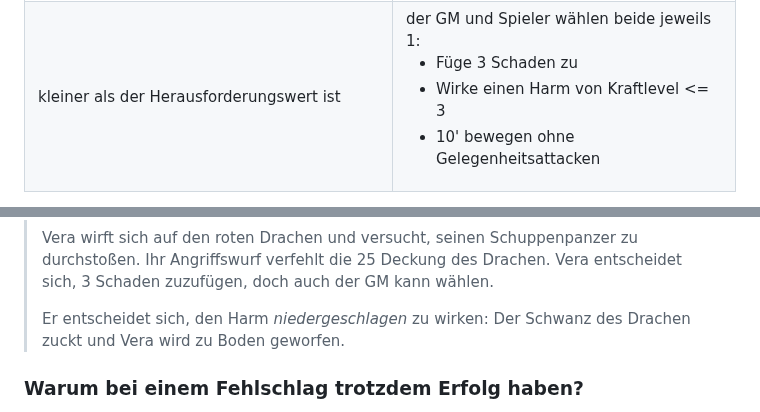
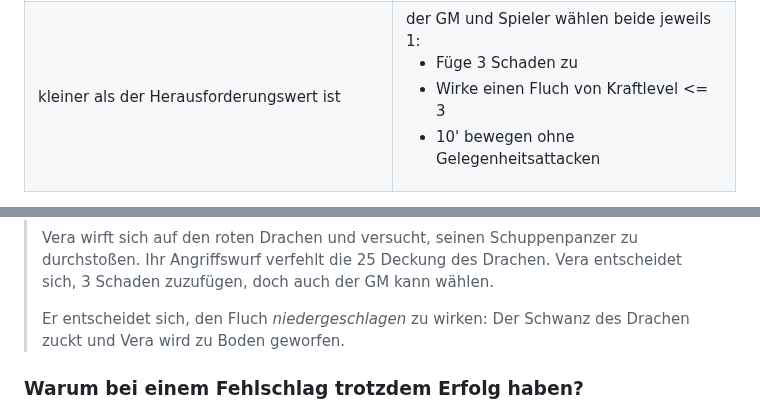
Before and after one commit to Mambouna/openlegend-de, a Markdown page: src/Kapitel-7_Kampf.md, 2 parts joined by grey strips. Drawn GitHub-style.

```diff
--- a/src/Kapitel-7_Kampf.md
+++ b/src/Kapitel-7_Kampf.md
@@ -348,7 +348,7 @@ Manche GMs mögen dieses Maß an Anspruch eventuell, sodass **sie die Kernmechan
 		<td>der GM und Spieler wählen beide jeweils 1:
 			<ul>
 				<li>Füge 3 Schaden zu</li>
-				<li>Wirke einen Harm von Kraftlevel &lt;= 3</li>
+				<li>Wirke einen Fluch von Kraftlevel &lt;= 3</li>
 				<li>10' bewegen ohne Gelegenheitsattacken</li>
 			</ul>
 		</td>
@@ -360,7 +360,7 @@ Mit dieser modifizierten Regel bedeutet eine fehlgeschlagene Attacke zwar, dass
 > ### Beispiel modifizierter Kernmechanik im Kampf
 > Vera wirft sich auf den roten Drachen und versucht, seinen Schuppenpanzer zu durchstoßen. Ihr Angriffswurf verfehlt die 25 Deckung des Drachen. Vera entscheidet sich, 3 Schaden zuzufügen, doch auch der GM kann wählen.
 >
-> Er entscheidet sich, den Harm *niedergeschlagen* zu wirken: Der Schwanz des Drachen zuckt und Vera wird zu Boden geworfen.
+> Er entscheidet sich, den Fluch *niedergeschlagen* zu wirken: Der Schwanz des Drachen zuckt und Vera wird zu Boden geworfen.
 ### Warum bei einem Fehlschlag trotzdem Erfolg haben?
 Manche Spielende fragen sich vielleicht, warum ein Spielercharakter bei einem fehlgeschlagenen Wurf trotzdem einen Tropfen Erfolg schmecken sollte. Wenn man an Filme oder Bücher denkt, erscheint dies unrealistisch, da dort dauernd Schüsse verfehlen oder Schwerter Rüstung nicht durchschlagen. In Open Legend stellt die Regel "Erfolg mit einem Haken" sicher, dass ein Kampf nie stillsteht. Selbst wenn die Würfel sich gegen die Spielenden wenden, baut der Kampf trotzdem einen epischen Abschluss auf, während Kämpfende sich über das Schlachtfeld bewegen und gegenseitig zermürben. Trefferpunkte repräsentieren nicht einfach physische Unversehrtheit und die Verteidigung eines Feindes zu verfehlen heißt nicht, dass eine Attacke völlig umsonst war. Selbst wenn ein Kugelhagel die Kevlarweste eines Feindes nicht durchdringt, kann er ihm trotzdem den Atem stehlen (*3 Schaden zufügen*), zwingen in Deckung zu springen (*niedergeschlagen wirken*) oder dem Angreifer ein Zeitfenster zum Maneuvrieren geben (*10' bewegen*).
 ### Haken und Fehlschläge im Kampf interpretieren
```
Also changed, not shown: other parts of src/Kapitel-7_Kampf.md (+7 -7 lines).
